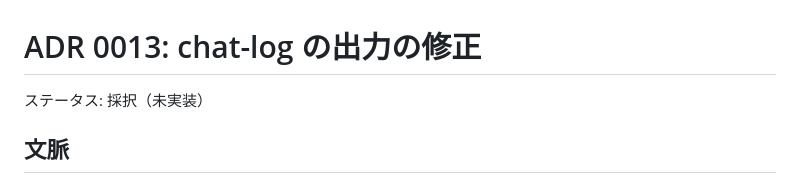
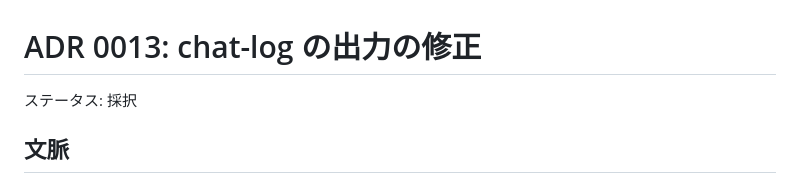
Before and after one commit to tett23/ai-chat-logs, a Markdown page: docs/adr/0013-chat-log-output-corrections.md, the part around the change. Rendered like a GitHub page.

```diff
--- a/docs/adr/0013-chat-log-output-corrections.md
+++ b/docs/adr/0013-chat-log-output-corrections.md
@@ -1,6 +1,6 @@
 # ADR 0013: chat-log の出力の修正
 
-ステータス: 採択（未実装）
+ステータス: 採択
 
 ## 文脈
 
```
Also changed, not shown: docs/adr/0011-cli-for-ai-agents.md (+1 -1 lines).
